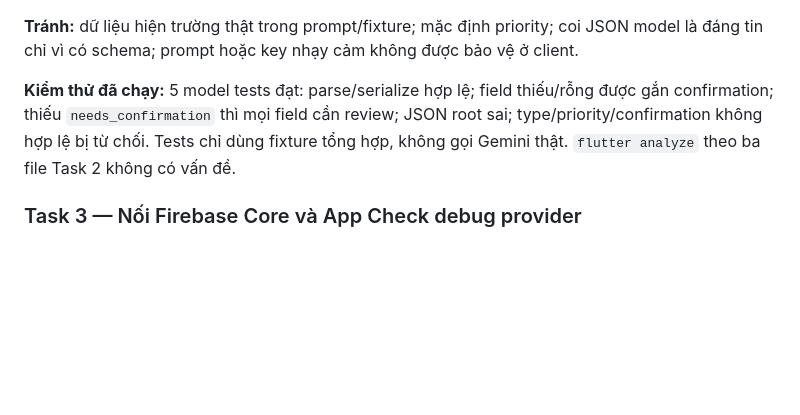
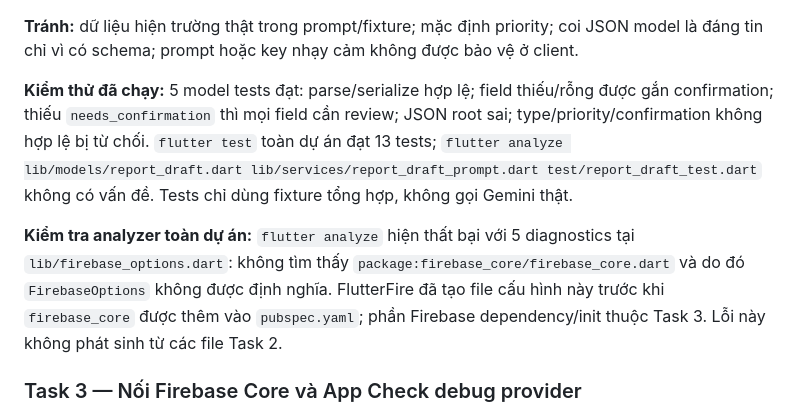
Before and after one commit to KhanhNguyen130804/AI-Field-Assistant, a Markdown page: docs/implement_plan_day3.md, the part around the change. Rendered like a GitHub page; blank space fills up the shorter version.

Commit message:
Document Day 3 Task 2 analyzer status

```diff
--- a/docs/implement_plan_day3.md
+++ b/docs/implement_plan_day3.md
@@ -103,7 +103,9 @@ Firebase `responseSchema`/JSON mode chưa được cấu hình vì Firebase AI L
 
 **Tránh:** dữ liệu hiện trường thật trong prompt/fixture; mặc định priority; coi JSON model là đáng tin chỉ vì có schema; prompt hoặc key nhạy cảm không được bảo vệ ở client.
 
-**Kiểm thử đã chạy:** 5 model tests đạt: parse/serialize hợp lệ; field thiếu/rỗng được gắn confirmation; thiếu `needs_confirmation` thì mọi field cần review; JSON root sai; type/priority/confirmation không hợp lệ bị từ chối. Tests chỉ dùng fixture tổng hợp, không gọi Gemini thật. `flutter analyze` theo ba file Task 2 không có vấn đề.
+**Kiểm thử đã chạy:** 5 model tests đạt: parse/serialize hợp lệ; field thiếu/rỗng được gắn confirmation; thiếu `needs_confirmation` thì mọi field cần review; JSON root sai; type/priority/confirmation không hợp lệ bị từ chối. `flutter test` toàn dự án đạt 13 tests; `flutter analyze lib/models/report_draft.dart lib/services/report_draft_prompt.dart test/report_draft_test.dart` không có vấn đề. Tests chỉ dùng fixture tổng hợp, không gọi Gemini thật.
+
+**Kiểm tra analyzer toàn dự án:** `flutter analyze` hiện thất bại với 5 diagnostics tại `lib/firebase_options.dart`: không tìm thấy `package:firebase_core/firebase_core.dart` và do đó `FirebaseOptions` không được định nghĩa. FlutterFire đã tạo file cấu hình này trước khi `firebase_core` được thêm vào `pubspec.yaml`; phần Firebase dependency/init thuộc Task 3. Lỗi này không phát sinh từ các file Task 2.
 
 ### Task 3 — Nối Firebase Core và App Check debug provider
 
```
